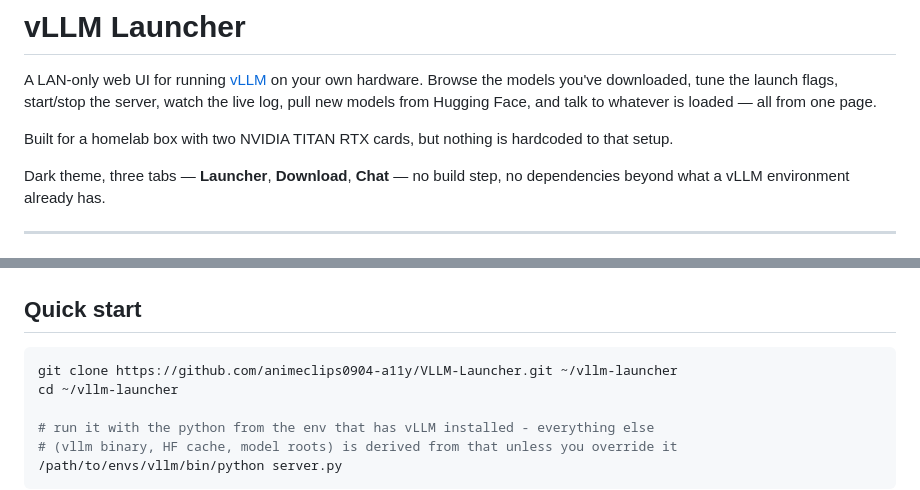
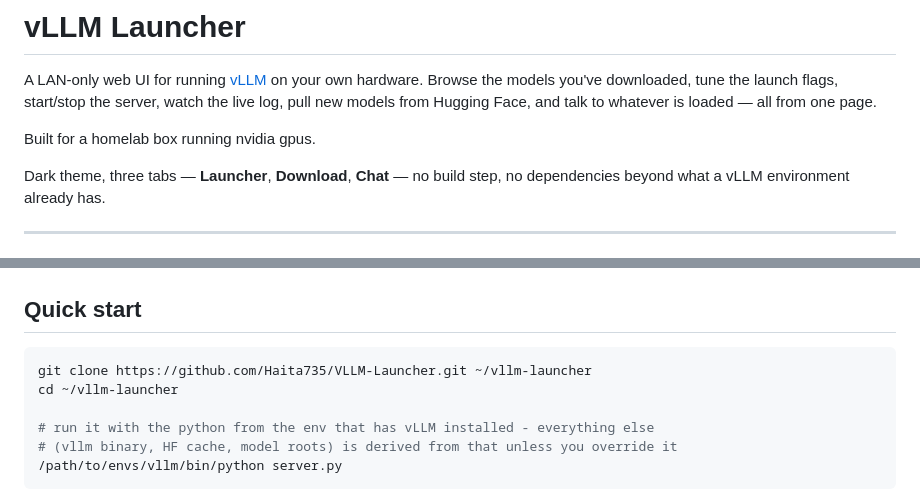
Before and after one commit to Haita735/VLLM-Launcher, a Markdown page: README.md, 2 parts joined by grey strips. GitHub-like rendering.

Commit message:
Modify README for hardware and repo updates
Updated README to reflect changes in hardware description and repository URL.

````diff
--- a/README.md
+++ b/README.md
@@ -4,7 +4,7 @@ A LAN-only web UI for running [vLLM](https://github.com/vllm-project/vllm) on yo
 Browse the models you've downloaded, tune the launch flags, start/stop the server, watch the
 live log, pull new models from Hugging Face, and talk to whatever is loaded — all from one page.
 
-Built for a homelab box with two NVIDIA TITAN RTX cards, but nothing is hardcoded to that setup.
+Built for a homelab box running nvidia gpus.
 
 Dark theme, three tabs — **Launcher**, **Download**, **Chat** — no build step, no dependencies
 beyond what a vLLM environment already has.
@@ -49,7 +49,7 @@ No build step, no npm, no framework. The frontend is three static files.
 ## Quick start
 
 ```bash
-git clone https://github.com/animeclips0904-a11y/VLLM-Launcher.git ~/vllm-launcher
+git clone https://github.com/Haita735/VLLM-Launcher.git ~/vllm-launcher
 cd ~/vllm-launcher
 
 # run it with the python from the env that has vLLM installed - everything else
````
